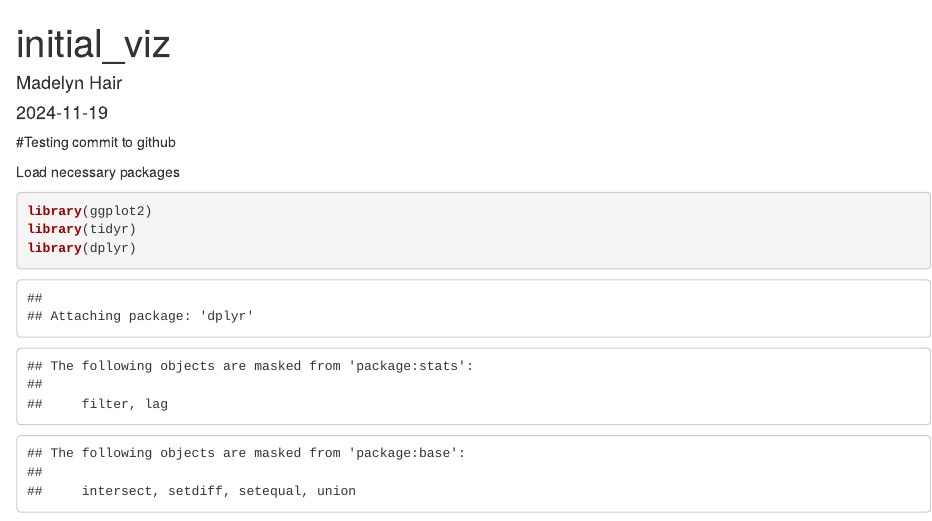
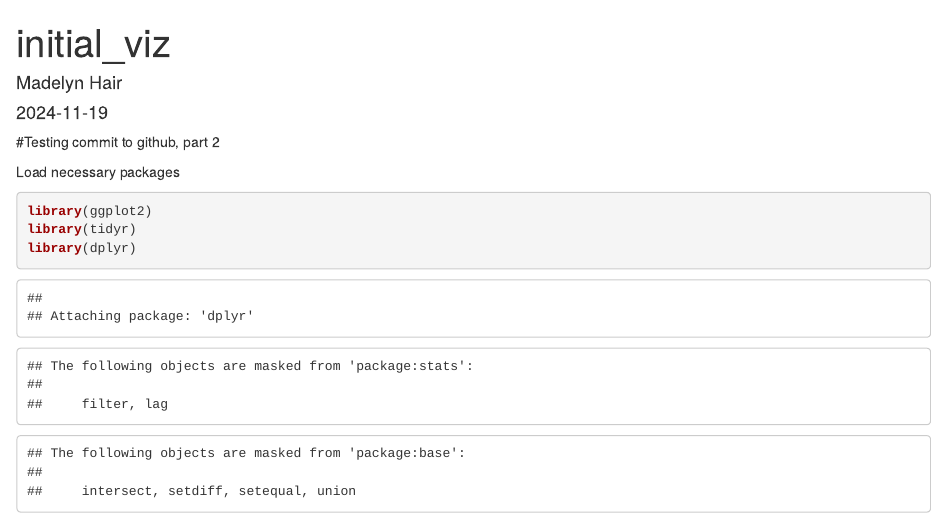
Before and after one commit to mad4octos/Plastics_Analysis, an R Markdown document (initial_vis.Rmd): the page in a window 1100 px wide, from its top. Rendered offline with R 4.5, knitr and Pandoc, with nearby package versions; some code elsewhere in the file could not run offline.

Commit message:
testing commit

````diff
--- a/initial_vis.Rmd
+++ b/initial_vis.Rmd
@@ -4,7 +4,7 @@ author: "Madelyn Hair"
 date: "2024-11-19"
 output: html_document
 ---
-#Testing commit to github
+#Testing commit to github, part 2
 ```{r setup, include=FALSE}
 knitr::opts_chunk$set(echo = TRUE)
 ```
````
